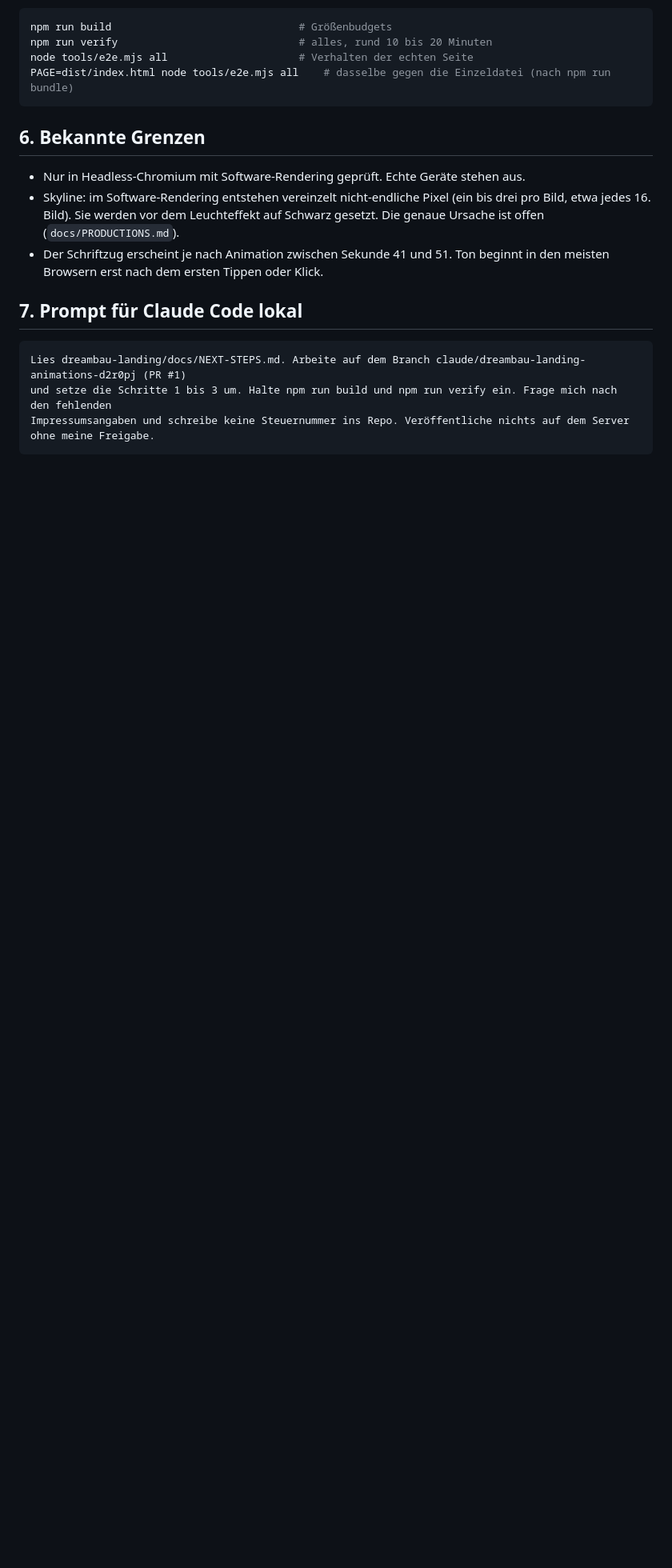
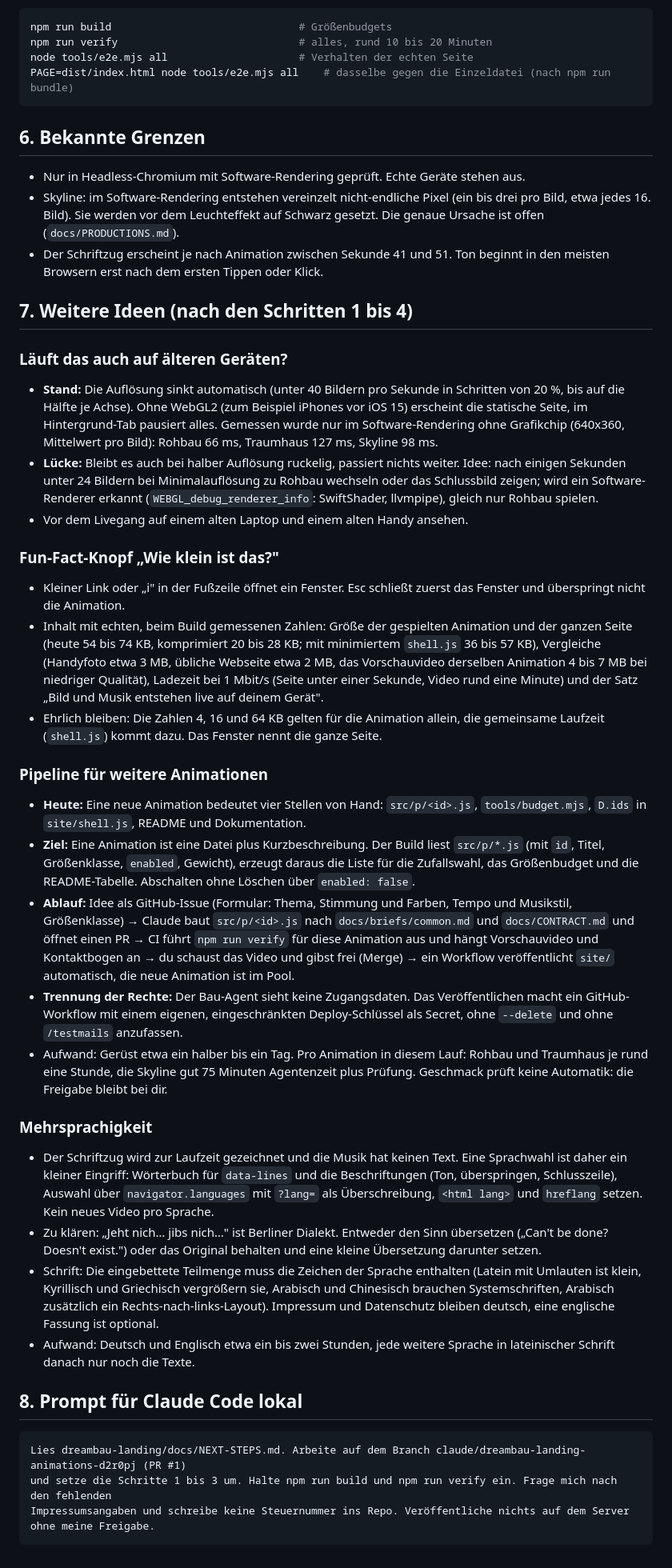
Before and after one commit to Storypapst/morphdemo-benchmark, a Markdown page: dreambau-landing/docs/NEXT-STEPS.md, the part around the change. Shown at 80% size. Drawn GitHub-style; blank space fills up the shorter version.

Commit message:
Add the follow-up ideas to the handover
Older devices (what exists, the gap, a fallback to the lightest animation), a
"how small is this" fun-fact window with measured numbers, a pipeline from idea to
published animation with the rights split between building and deploying, and
language support. Whole-page weights were measured: 54 to 74 KB, 20 to 28 KB
compressed, depending on the animation.

Co-Authored-By: Claude <noreply@anthropic.com>
Claude-Session: https://claude.ai/code/session_01Y8TP3yWqGzL624kFAwAGUM

````diff
--- a/dreambau-landing/docs/NEXT-STEPS.md
+++ b/dreambau-landing/docs/NEXT-STEPS.md
@@ -145,7 +145,60 @@ PAGE=dist/index.html node tools/e2e.mjs all    # dasselbe gegen die Einzeldatei
 - Der Schriftzug erscheint je nach Animation zwischen Sekunde 41 und 51. Ton beginnt in den meisten Browsern erst nach
   dem ersten Tippen oder Klick.
 
-## 7. Prompt für Claude Code lokal
+## 7. Weitere Ideen (nach den Schritten 1 bis 4)
+
+### Läuft das auch auf älteren Geräten?
+
+- **Stand:** Die Auflösung sinkt automatisch (unter 40 Bildern pro Sekunde in Schritten von 20 %, bis auf die Hälfte je Achse).
+  Ohne WebGL2 (zum Beispiel iPhones vor iOS 15) erscheint die statische Seite, im Hintergrund-Tab pausiert alles.
+  Gemessen wurde nur im Software-Rendering ohne Grafikchip (640x360, Mittelwert pro Bild): Rohbau 66 ms, Traumhaus 127 ms,
+  Skyline 98 ms.
+- **Lücke:** Bleibt es auch bei halber Auflösung ruckelig, passiert nichts weiter. Idee: nach einigen Sekunden unter
+  24 Bildern bei Minimalauflösung zu Rohbau wechseln oder das Schlussbild zeigen; wird ein Software-Renderer erkannt
+  (`WEBGL_debug_renderer_info`: SwiftShader, llvmpipe), gleich nur Rohbau spielen.
+- Vor dem Livegang auf einem alten Laptop und einem alten Handy ansehen.
+
+### Fun-Fact-Knopf „Wie klein ist das?"
+
+- Kleiner Link oder „i" in der Fußzeile öffnet ein Fenster. Esc schließt zuerst das Fenster und überspringt nicht die
+  Animation.
+- Inhalt mit echten, beim Build gemessenen Zahlen: Größe der gespielten Animation und der ganzen Seite (heute 54 bis
+  74 KB, komprimiert 20 bis 28 KB; mit minimiertem `shell.js` 36 bis 57 KB), Vergleiche (Handyfoto etwa 3 MB, übliche
+  Webseite etwa 2 MB, das Vorschauvideo derselben Animation 4 bis 7 MB bei niedriger Qualität), Ladezeit bei 1 Mbit/s
+  (Seite unter einer Sekunde, Video rund eine Minute) und der Satz „Bild und Musik entstehen live auf deinem Gerät".
+- Ehrlich bleiben: Die Zahlen 4, 16 und 64 KB gelten für die Animation allein, die gemeinsame Laufzeit (`shell.js`) kommt
+  dazu. Das Fenster nennt die ganze Seite.
+
+### Pipeline für weitere Animationen
+
+- **Heute:** Eine neue Animation bedeutet vier Stellen von Hand: `src/p/<id>.js`, `tools/budget.mjs`, `D.ids` in
+  `site/shell.js`, README und Dokumentation.
+- **Ziel:** Eine Animation ist eine Datei plus Kurzbeschreibung. Der Build liest `src/p/*.js` (mit `id`, Titel,
+  Größenklasse, `enabled`, Gewicht), erzeugt daraus die Liste für die Zufallswahl, das Größenbudget und die
+  README-Tabelle. Abschalten ohne Löschen über `enabled: false`.
+- **Ablauf:** Idee als GitHub-Issue (Formular: Thema, Stimmung und Farben, Tempo und Musikstil, Größenklasse) →
+  Claude baut `src/p/<id>.js` nach `docs/briefs/common.md` und `docs/CONTRACT.md` und öffnet einen PR → CI führt
+  `npm run verify` für diese Animation aus und hängt Vorschauvideo und Kontaktbogen an → du schaust das Video und
+  gibst frei (Merge) → ein Workflow veröffentlicht `site/` automatisch, die neue Animation ist im Pool.
+- **Trennung der Rechte:** Der Bau-Agent sieht keine Zugangsdaten. Das Veröffentlichen macht ein GitHub-Workflow mit einem
+  eigenen, eingeschränkten Deploy-Schlüssel als Secret, ohne `--delete` und ohne `/testmails` anzufassen.
+- Aufwand: Gerüst etwa ein halber bis ein Tag. Pro Animation in diesem Lauf: Rohbau und Traumhaus je rund eine Stunde, die
+  Skyline gut 75 Minuten Agentenzeit plus Prüfung. Geschmack prüft keine Automatik: die Freigabe bleibt bei dir.
+
+### Mehrsprachigkeit
+
+- Der Schriftzug wird zur Laufzeit gezeichnet und die Musik hat keinen Text. Eine Sprachwahl ist daher ein kleiner
+  Eingriff: Wörterbuch für `data-lines` und die Beschriftungen (Ton, überspringen, Schlusszeile), Auswahl über
+  `navigator.languages` mit `?lang=` als Überschreibung, `<html lang>` und `hreflang` setzen. Kein neues Video pro Sprache.
+- Zu klären: „Jeht nich… jibs nich…" ist Berliner Dialekt. Entweder den Sinn übersetzen („Can't be done? Doesn't
+  exist.") oder das Original behalten und eine kleine Übersetzung darunter setzen.
+- Schrift: Die eingebettete Teilmenge muss die Zeichen der Sprache enthalten (Latein mit Umlauten ist klein, Kyrillisch
+  und Griechisch vergrößern sie, Arabisch und Chinesisch brauchen Systemschriften, Arabisch zusätzlich ein
+  Rechts-nach-links-Layout). Impressum und Datenschutz bleiben deutsch, eine englische Fassung ist optional.
+- Aufwand: Deutsch und Englisch etwa ein bis zwei Stunden, jede weitere Sprache in lateinischer Schrift danach nur noch
+  die Texte.
+
+## 8. Prompt für Claude Code lokal
 
 ```
 Lies dreambau-landing/docs/NEXT-STEPS.md. Arbeite auf dem Branch claude/dreambau-landing-animations-d2r0pj (PR #1)
````
